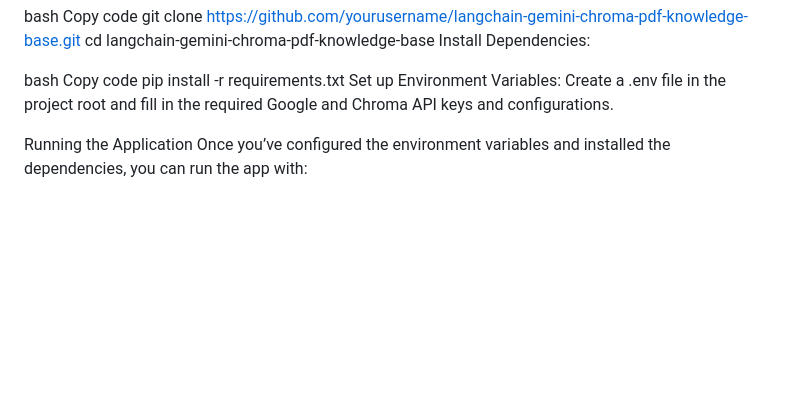
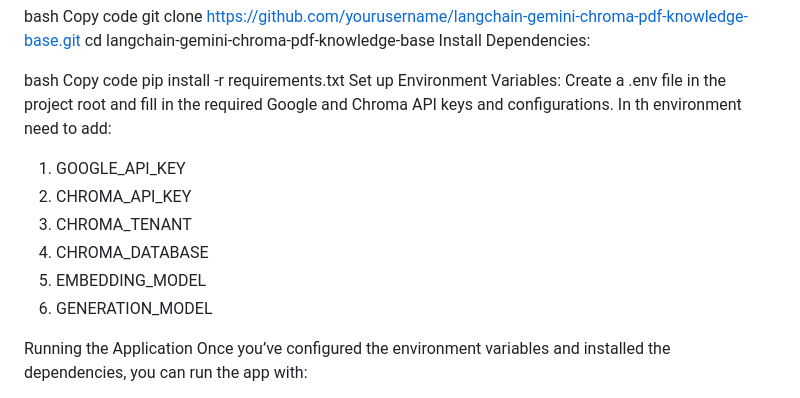
Before and after one commit to Mizanur1692000/ChromadbCloud-LangChain-Rag-Chatbot, a Markdown page: README.md, the part around the change. Drawn GitHub-style; blank space fills up the shorter version.

Commit message:
Added .env information and updated README.md

```diff
--- a/README.md
+++ b/README.md
@@ -66,6 +66,13 @@ Copy code
 pip install -r requirements.txt
 Set up Environment Variables:
 Create a .env file in the project root and fill in the required Google and Chroma API keys and configurations.
+In th environment need to add:
+1. GOOGLE_API_KEY
+2. CHROMA_API_KEY
+3. CHROMA_TENANT
+4. CHROMA_DATABASE
+5. EMBEDDING_MODEL
+6. GENERATION_MODEL
 
 Running the Application
 Once you’ve configured the environment variables and installed the dependencies, you can run the app with:
```
